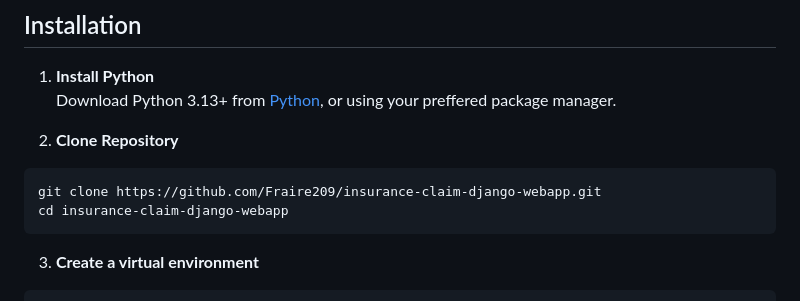
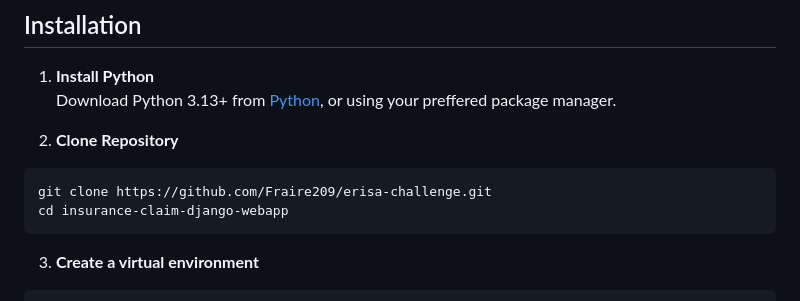
Before and after one commit to Fraire209/erisa-challenge, a Markdown page: README.md, the part around the change. Rendered like a GitHub page.

Commit message:
Edit README to include updated Github cloning address

````diff
--- a/README.md
+++ b/README.md
@@ -38,7 +38,7 @@ Download Python 3.13+ from [Python], or using your preffered package manager.
 2. **Clone Repository**
 
 ```bash
-git clone https://github.com/Fraire209/insurance-claim-django-webapp.git
+git clone https://github.com/Fraire209/erisa-challenge.git
 cd insurance-claim-django-webapp
 ```
 
````
